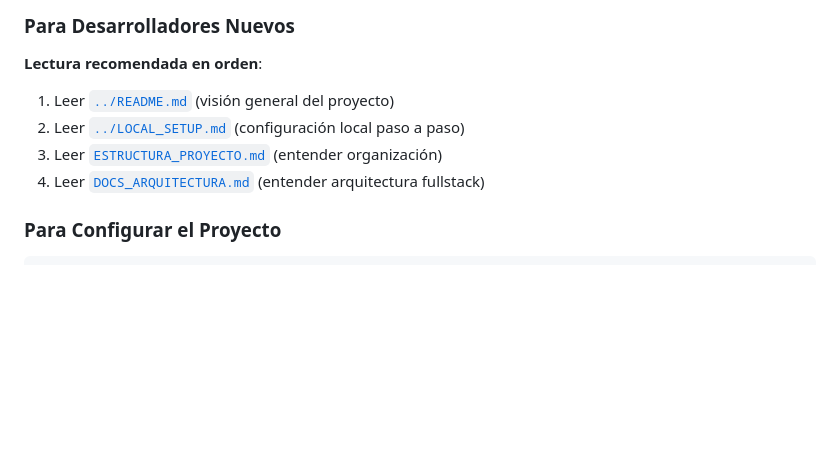
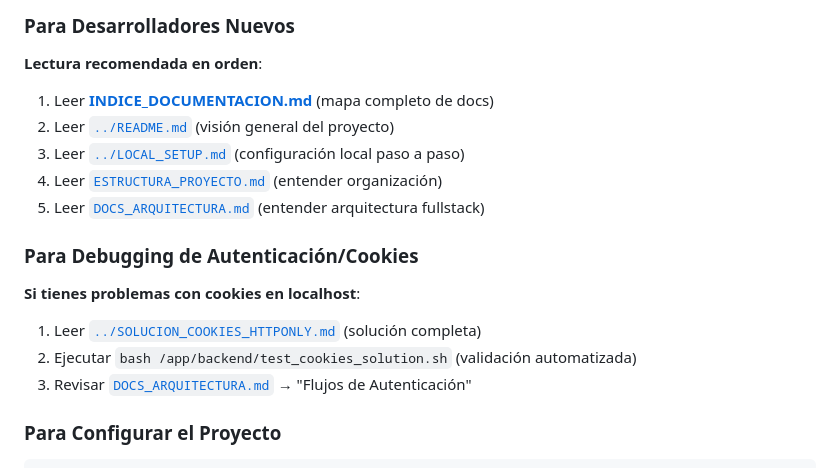
Before and after one commit to FARLEY-PIEDRAHITA-OROZCO/master-path, a Markdown page: guides/README.md, the part around the change. Rendered like a GitHub page; blank space fills up the shorter version.

Commit message:
auto-commit for c6525954-8b5a-4e99-ad89-a7eed04a2dc7

```diff
--- a/guides/README.md
+++ b/guides/README.md
@@ -132,10 +132,19 @@ bash /app/backend/test_cookies_solution.sh
 
 **Lectura recomendada en orden**:
 
-1. Leer [`../README.md`](../README.md) (visión general del proyecto)
-2. Leer [`../LOCAL_SETUP.md`](../LOCAL_SETUP.md) (configuración local paso a paso)
-3. Leer [`ESTRUCTURA_PROYECTO.md`](./ESTRUCTURA_PROYECTO.md) (entender organización)
-4. Leer [`DOCS_ARQUITECTURA.md`](./DOCS_ARQUITECTURA.md) (entender arquitectura fullstack)
+1. Leer [**INDICE_DOCUMENTACION.md**](./INDICE_DOCUMENTACION.md) (mapa completo de docs)
+2. Leer [`../README.md`](../README.md) (visión general del proyecto)
+3. Leer [`../LOCAL_SETUP.md`](../LOCAL_SETUP.md) (configuración local paso a paso)
+4. Leer [`ESTRUCTURA_PROYECTO.md`](./ESTRUCTURA_PROYECTO.md) (entender organización)
+5. Leer [`DOCS_ARQUITECTURA.md`](./DOCS_ARQUITECTURA.md) (entender arquitectura fullstack)
+
+### Para Debugging de Autenticación/Cookies
+
+**Si tienes problemas con cookies en localhost**:
+
+1. Leer [`../SOLUCION_COOKIES_HTTPONLY.md`](../SOLUCION_COOKIES_HTTPONLY.md) (solución completa)
+2. Ejecutar `bash /app/backend/test_cookies_solution.sh` (validación automatizada)
+3. Revisar [`DOCS_ARQUITECTURA.md`](./DOCS_ARQUITECTURA.md) → "Flujos de Autenticación"
 
 ### Para Configurar el Proyecto
 
```
